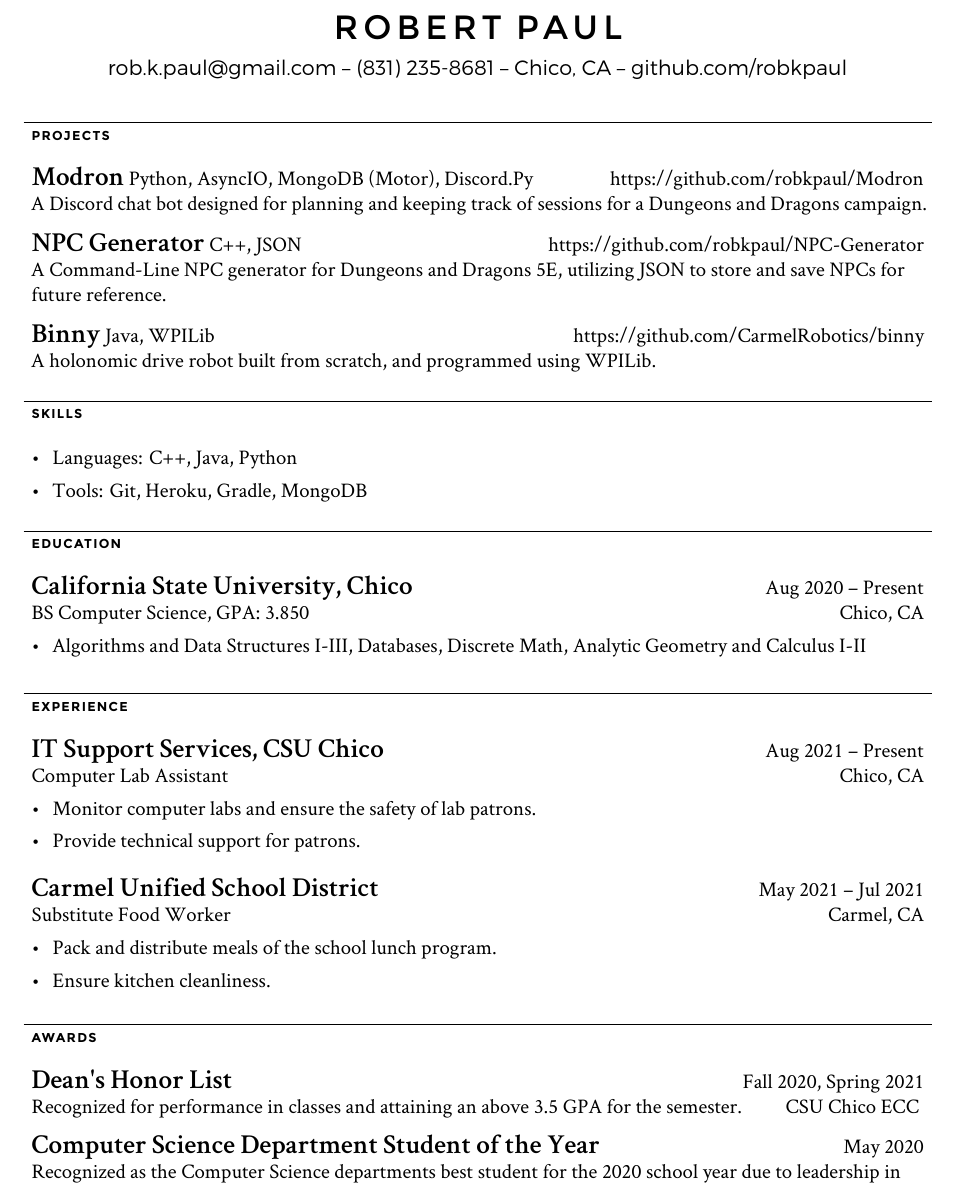
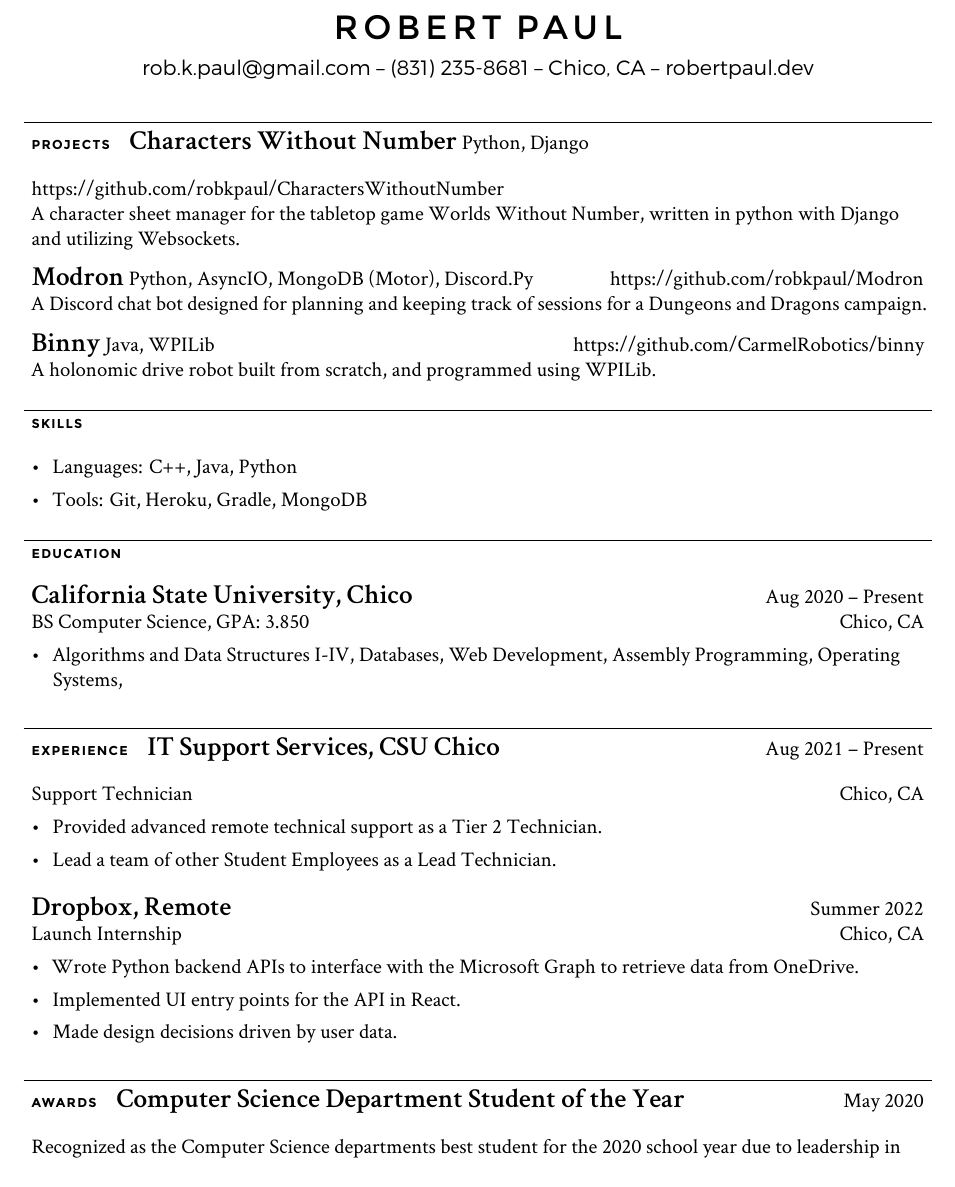
Before and after one commit to rp50/LaTex-Resume, a LaTeX CV (resume.tex): part of the page, cut so that both start at the same text. Compiled offline with XeLaTeX.

Commit message:
Resume updated for Fall 2022

```diff
--- a/resume.tex
+++ b/resume.tex
@@ -9,23 +9,23 @@
 	{\fontsize{\sizeone}{\sizeone}\fontspec[Path = fonts/,LetterSpace=15]{Montserrat-Regular} ROBERT PAUL}
 	\\
 	\vspace{2mm}
-	{\fontsize{1em}{1em}\fontspec[Path = fonts/]{Montserrat-Light} rob.k.paul@gmail.com -- (831) 235-8681 -- Chico, CA -- github.com/robkpaul}
+	{\fontsize{1em}{1em}\fontspec[Path = fonts/]{Montserrat-Light} rob.k.paul@gmail.com -- (831) 235-8681 -- Chico, CA -- robertpaul.dev}
 \end{center}
 % Chapter: Projects
 % ------------------------
 
 \chap{PROJECTS}{
-
+	\project
+		{Characters Without Number}
+		{Python, Django}
+		{https://github.com/robkpaul/CharactersWithoutNumber}
+		{A character sheet manager for the tabletop game Worlds Without Number, written in python with Django and utilizing Websockets.\\}
 	\project
 		{Modron}
 		{Python, AsyncIO, MongoDB (Motor), Discord.Py}
 		{https://github.com/robkpaul/Modron}
 		{A Discord chat bot designed for planning and keeping track of sessions for a Dungeons and Dragons campaign.\\}
-		\project
-		{NPC Generator}
-		{C++, JSON}
-		{https://github.com/robkpaul/NPC-Generator}
-		{A Command-Line NPC generator for Dungeons and Dragons 5E, utilizing JSON to store and save NPCs for future reference.\\}
+
 	\project
 		{Binny}
 		{Java, WPILib}
@@ -52,7 +52,7 @@
 	{BS Computer Science, GPA: 3.850}
 	{Chico, CA}
 	{\begin{newitemize}
-		\item Algorithms and Data Structures I-III, Databases, Discrete Math, Analytic Geometry and Calculus I-II
+		\item Algorithms and Data Structures I-IV, Databases, Web Development, Assembly Programming, Operating Systems,
 		\end{newitemize}
 	}
 }
@@ -60,36 +60,32 @@
 % ------------------------
 
 \chap{EXPERIENCE}{
-
 	\job
 	{IT Support Services, CSU Chico}
 	{Aug 2021 – Present}
-	{Computer Lab Assistant}
+	{Support Technician}
 	{Chico, CA}
 	{\begin{newitemize}
-		\item {Monitor computer labs and ensure the safety of lab patrons.}
-		\item {Provide technical support for patrons.}
-		\end{newitemize}}
+		\item {Provided advanced remote technical support as a Tier 2 Technician.}
+		\item {Lead a team of other Student Employees as a Lead Technician.}
+		\end{newitemize}
+	}
 	\job
-	{Carmel Unified School District}
-	{May 2021 – Jul 2021}
-	{Substitute Food Worker}
-	{Carmel, CA}
+	{Dropbox, Remote}
+	{Summer 2022}
+	{Launch Internship}
+	{Chico, CA}
 	{\begin{newitemize}
-		\item {Pack and distribute meals of the school lunch program.}
-		\item {Ensure kitchen cleanliness.}
-		\end{newitemize}}
+		\item {Wrote Python backend APIs to interface with the Microsoft Graph to retrieve data from OneDrive.}
+		\item {Implemented UI entry points for the API in React.}
+		\item {Made design decisions driven by user data.}
+		\end{newitemize}
+	}
 }
 % Chapter: Awards
 % ------------------------
 
 \chap{AWARDS}{
-
-	\award
-	{Dean\textquotesingle{}s Honor List}
-	{Fall 2020, Spring 2021}
-	{Recognized for performance in classes and attaining an above 3.5 GPA for the semester.}
-	{CSU Chico ECC}
 	\award
 	{Computer Science Department Student of the Year}
 	{May 2020}
```
Lines whose indentation alone changed are shown as unchanged.
